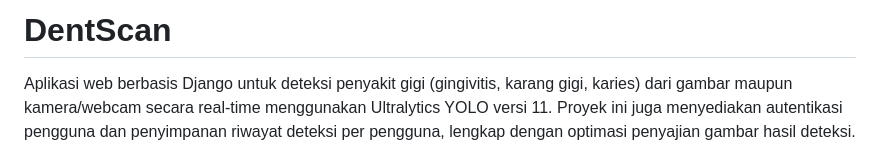
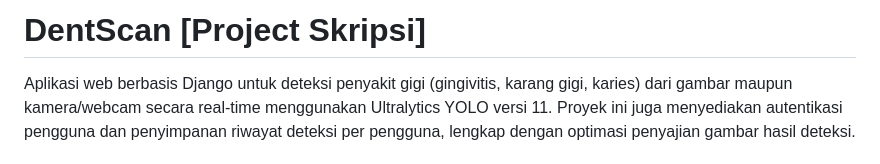
Before and after one commit to syifarfni/Sistem-Deteksi-Masalah-Gigi-Menggunakan-Algoritma-YOLO-Berbasis-Web-, a Markdown page: README.md, the part around the change. GitHub-like rendering.

```diff
--- a/README.md
+++ b/README.md
@@ -1,4 +1,4 @@
-# DentScan
+# DentScan [Project Skripsi]
 
 Aplikasi web berbasis Django untuk deteksi penyakit gigi (gingivitis, karang gigi, karies) dari gambar maupun kamera/webcam secara real-time menggunakan Ultralytics YOLO versi 11. Proyek ini juga menyediakan autentikasi pengguna dan penyimpanan riwayat deteksi per pengguna, lengkap dengan optimasi penyajian gambar hasil deteksi.
 
```
